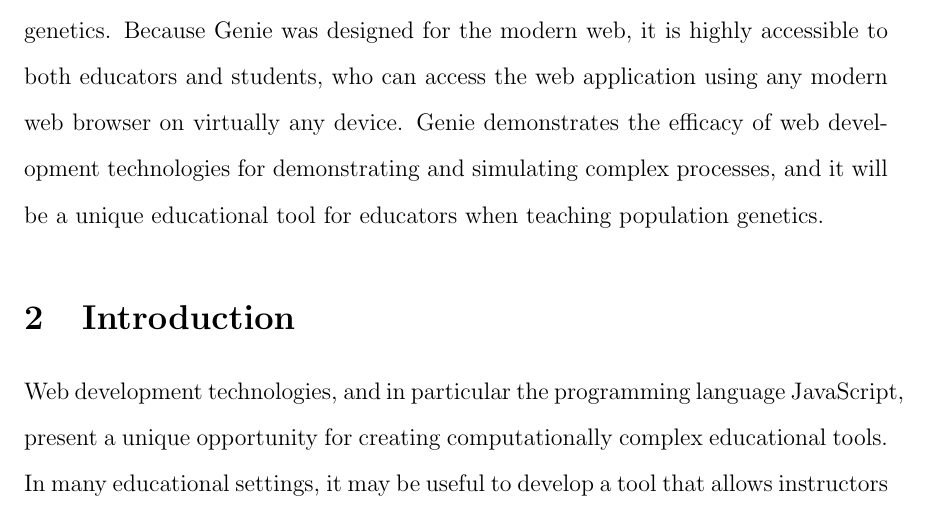
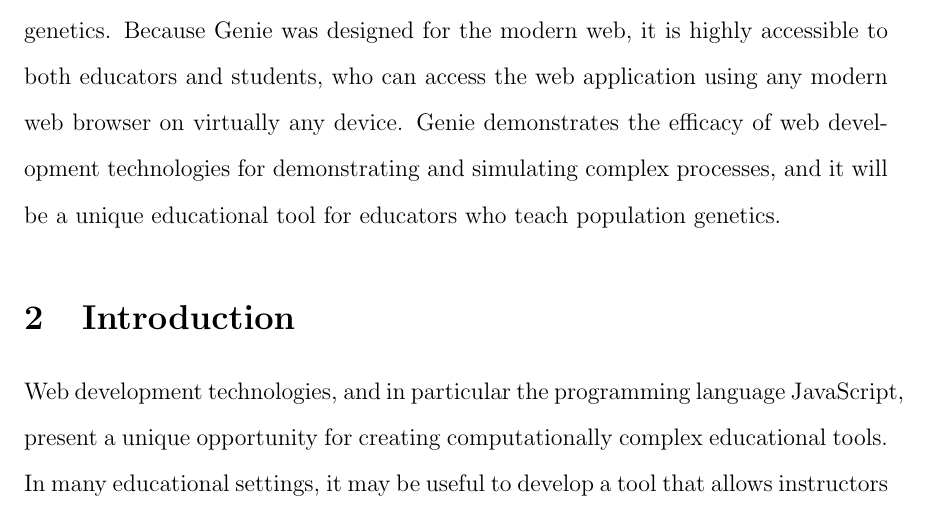
Before and after one commit to benhroos/thesis, a LaTeX thesis (Thesis Report/Thesis Report.tex): part of page 4 of 27, cut so that both start at the same text. Compiled offline with pdfLaTeX.

Commit message:
Clarified wording in abstract

```diff
--- a/Thesis Report/Thesis Report.tex
+++ b/Thesis Report/Thesis Report.tex
@@ -57,7 +57,7 @@
 
 \section{Abstract}
 
-The modern web presents an opportunity for educators and researchers to create tools that are highly accessible. Because of the near-ubiquity of modern web browsers, developers who hope to create educational and analytical tools can reach a large audience by creating web applications. Using JavaScript, HTML, and other modern web development technologies, Genie was developed as a simulator to help educators in biology, genetics, and evolution classrooms teach their students about population genetics. Because Genie was designed for the modern web, it is highly accessible to both educators and students, who can access the web application using any modern web browser on virtually any device. Genie demonstrates the efficacy of web development technologies for demonstrating and simulating complex processes, and it will be a unique educational tool for educators when teaching population genetics.
+The modern web presents an opportunity for educators and researchers to create tools that are highly accessible. Because of the near-ubiquity of modern web browsers, developers who hope to create educational and analytical tools can reach a large audience by creating web applications. Using JavaScript, HTML, and other modern web development technologies, Genie was developed as a simulator to help educators in biology, genetics, and evolution classrooms teach their students about population genetics. Because Genie was designed for the modern web, it is highly accessible to both educators and students, who can access the web application using any modern web browser on virtually any device. Genie demonstrates the efficacy of web development technologies for demonstrating and simulating complex processes, and it will be a unique educational tool for educators who teach population genetics.
 
 \section{Introduction}
 
```
Also changed, not shown: Thesis Report/Thesis Report.pdf, 2 other files.
